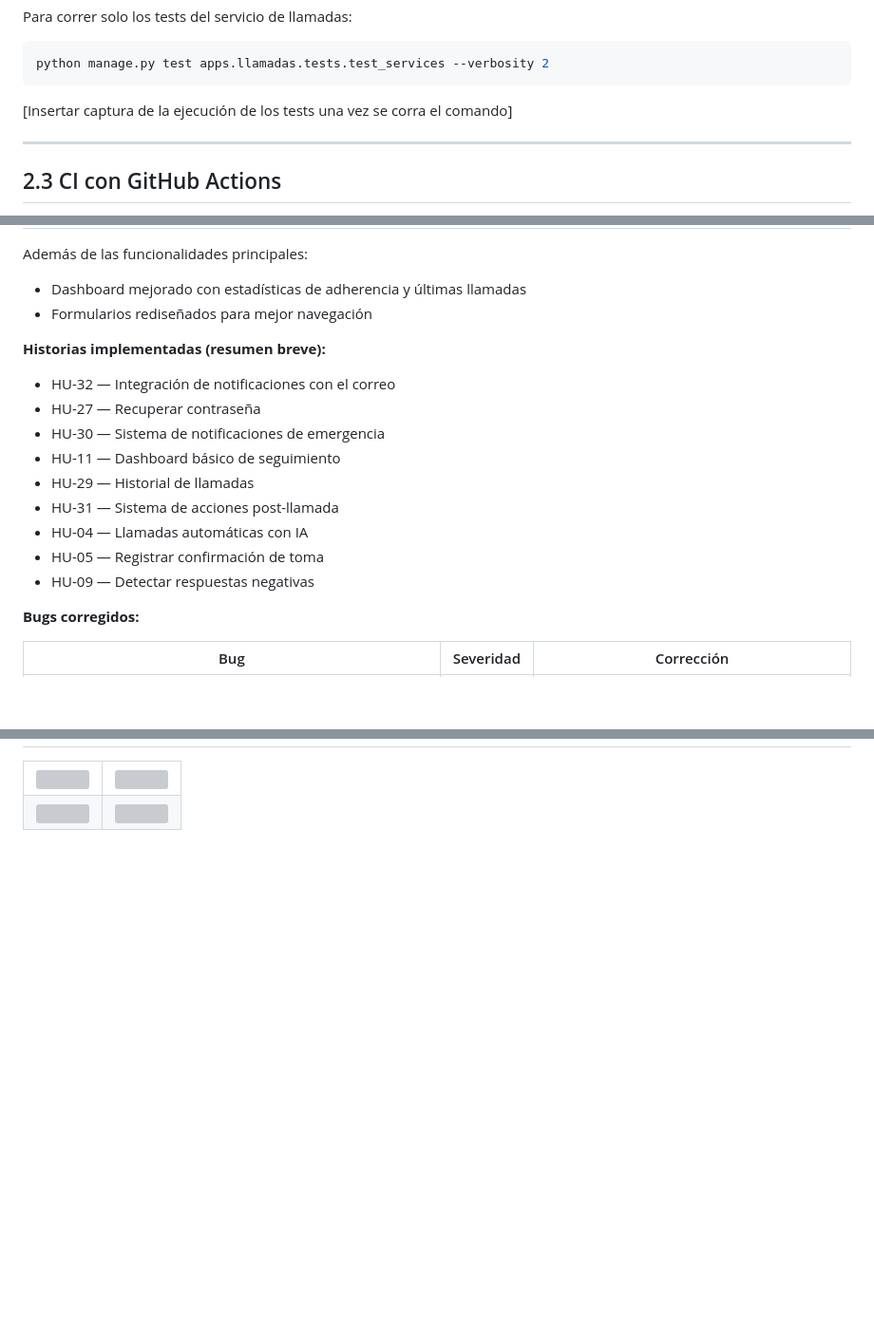
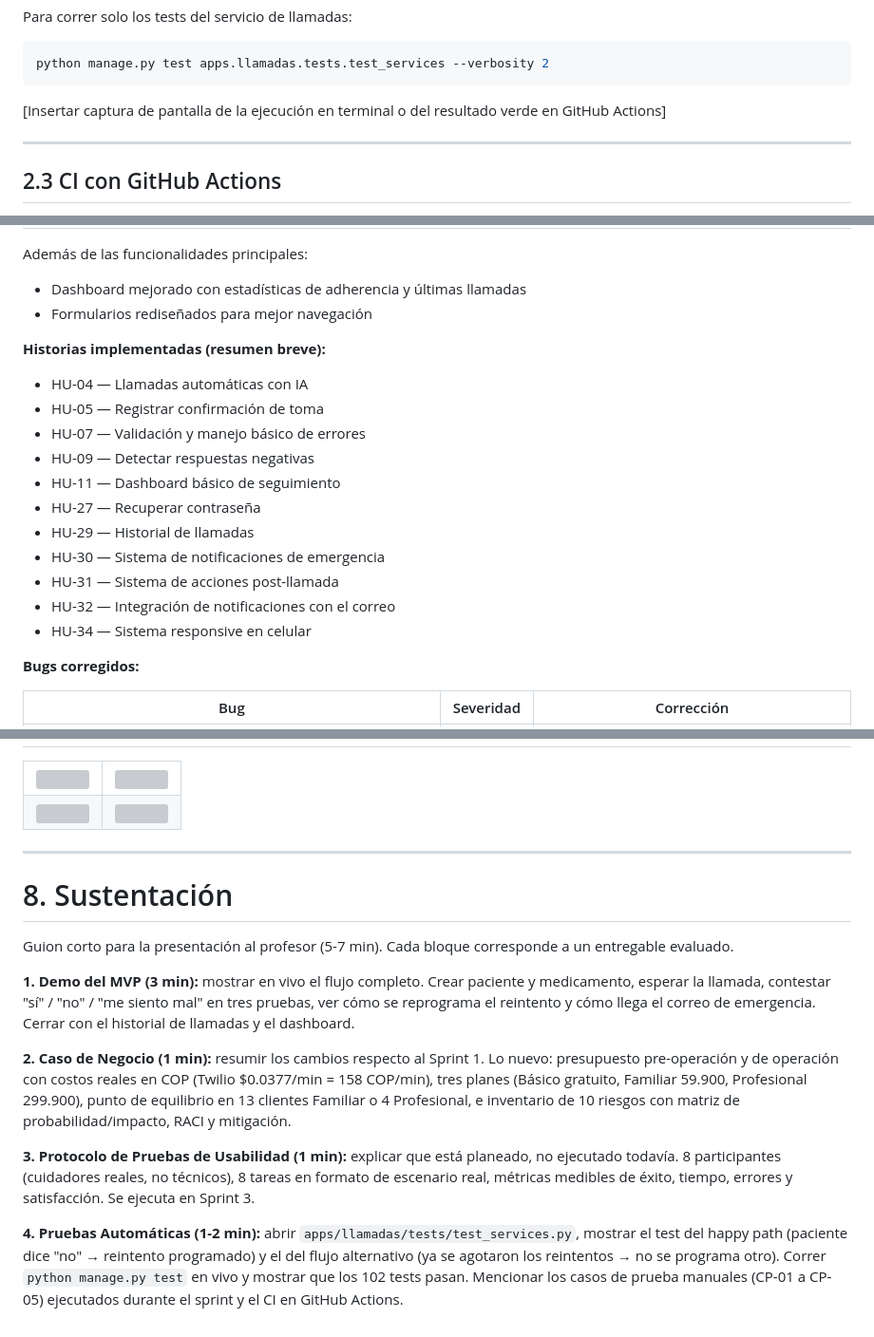
Before and after one commit to Porvoz/Porvoz_web, a Markdown page: porvoz/sprint2.md, 3 parts joined by grey strips. Shown at 95% size. GitHub-like rendering; blank space fills up the shorter version; grey boxes are pictures that could not be loaded.

Commit message:
docs: restaurar ceremonias y sustentacion en sprint2.md

````diff
--- a/porvoz/sprint2.md
+++ b/porvoz/sprint2.md
@@ -326,7 +326,7 @@ Para correr solo los tests del servicio de llamadas:
 python manage.py test apps.llamadas.tests.test_services --verbosity 2
 ```
 
-[Insertar captura de la ejecución de los tests una vez se corra el comando]
+[Insertar captura de pantalla de la ejecución en terminal o del resultado verde en GitHub Actions]
 
 ---
 
@@ -530,15 +530,17 @@ Además de las funcionalidades principales:
 - Formularios rediseñados para mejor navegación
 
 **Historias implementadas (resumen breve):**
-- HU-32 — Integración de notificaciones con el correo
-- HU-27 — Recuperar contraseña
-- HU-30 — Sistema de notificaciones de emergencia
-- HU-11 — Dashboard básico de seguimiento
-- HU-29 — Historial de llamadas
-- HU-31 — Sistema de acciones post-llamada
 - HU-04 — Llamadas automáticas con IA
 - HU-05 — Registrar confirmación de toma
+- HU-07 — Validación y manejo básico de errores
 - HU-09 — Detectar respuestas negativas
+- HU-11 — Dashboard básico de seguimiento
+- HU-27 — Recuperar contraseña
+- HU-29 — Historial de llamadas
+- HU-30 — Sistema de notificaciones de emergencia
+- HU-31 — Sistema de acciones post-llamada
+- HU-32 — Integración de notificaciones con el correo
+- HU-34 — Sistema responsive en celular
 
 **Bugs corregidos:**
 
@@ -575,3 +645,17 @@ En Sprint 3 el foco principal es ejecutar las pruebas de usabilidad con los part
     <td><img src="pruebareunion17.png" width="300"/></td>
   </tr>
 </table>
+
+---
+
+# 8. Sustentación
+
+Guion corto para la presentación al profesor (5-7 min). Cada bloque corresponde a un entregable evaluado.
+
+**1. Demo del MVP (3 min):** mostrar en vivo el flujo completo. Crear paciente y medicamento, esperar la llamada, contestar "sí" / "no" / "me siento mal" en tres pruebas, ver cómo se reprograma el reintento y cómo llega el correo de emergencia. Cerrar con el historial de llamadas y el dashboard.
+
+**2. Caso de Negocio (1 min):** resumir los cambios respecto al Sprint 1. Lo nuevo: presupuesto pre-operación y de operación con costos reales en COP (Twilio $0.0377/min = 158 COP/min), tres planes (Básico gratuito, Familiar 59.900, Profesional 299.900), punto de equilibrio en 13 clientes Familiar o 4 Profesional, e inventario de 10 riesgos con matriz de probabilidad/impacto, RACI y mitigación.
+
+**3. Protocolo de Pruebas de Usabilidad (1 min):** explicar que está planeado, no ejecutado todavía. 8 participantes (cuidadores reales, no técnicos), 8 tareas en formato de escenario real, métricas medibles de éxito, tiempo, errores y satisfacción. Se ejecuta en Sprint 3.
+
+**4. Pruebas Automáticas (1-2 min):** abrir `apps/llamadas/tests/test_services.py`, mostrar el test del happy path (paciente dice "no" → reintento programado) y el del flujo alternativo (ya se agotaron los reintentos → no se programa otro). Correr `python manage.py test` en vivo y mostrar que los 102 tests pasan. Mencionar los casos de prueba manuales (CP-01 a CP-05) ejecutados durante el sprint y el CI en GitHub Actions.
````
Also changed, not shown: other parts of porvoz/sprint2.md (+69 -1 lines).
